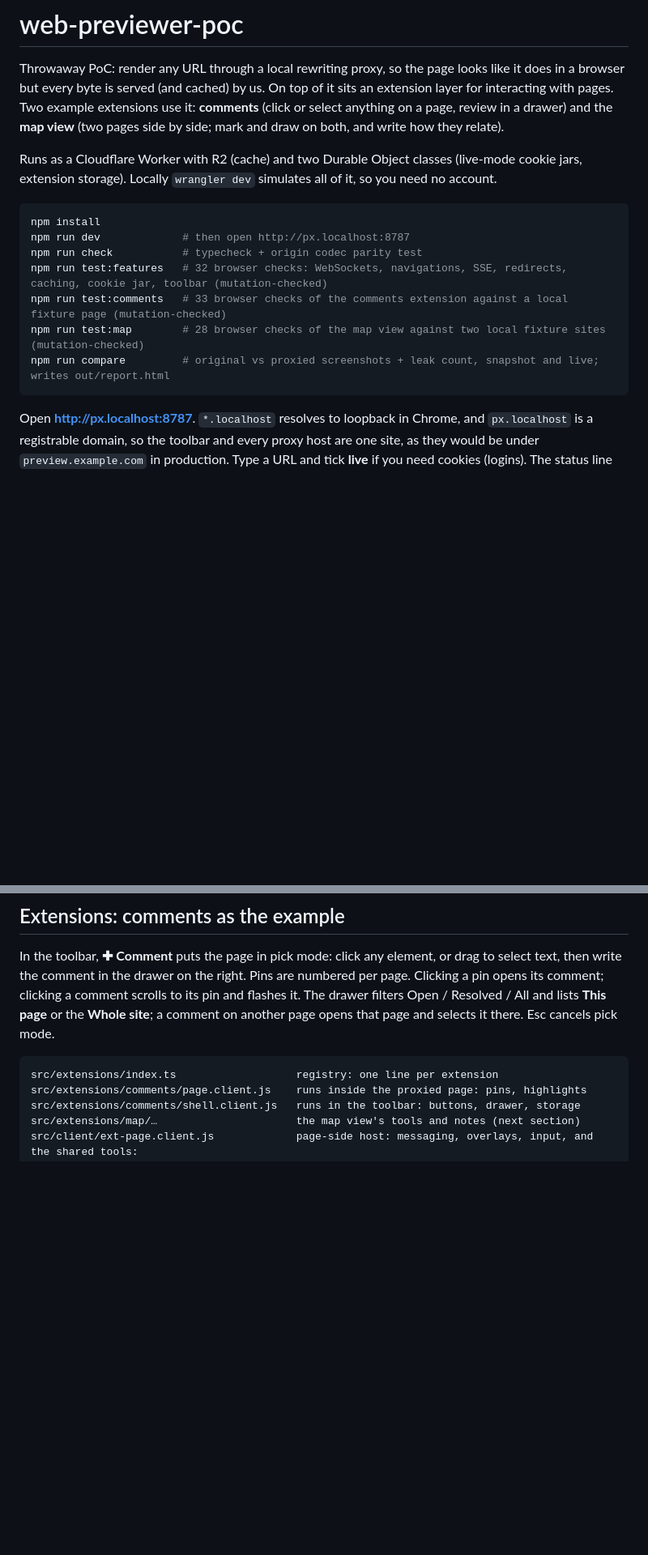
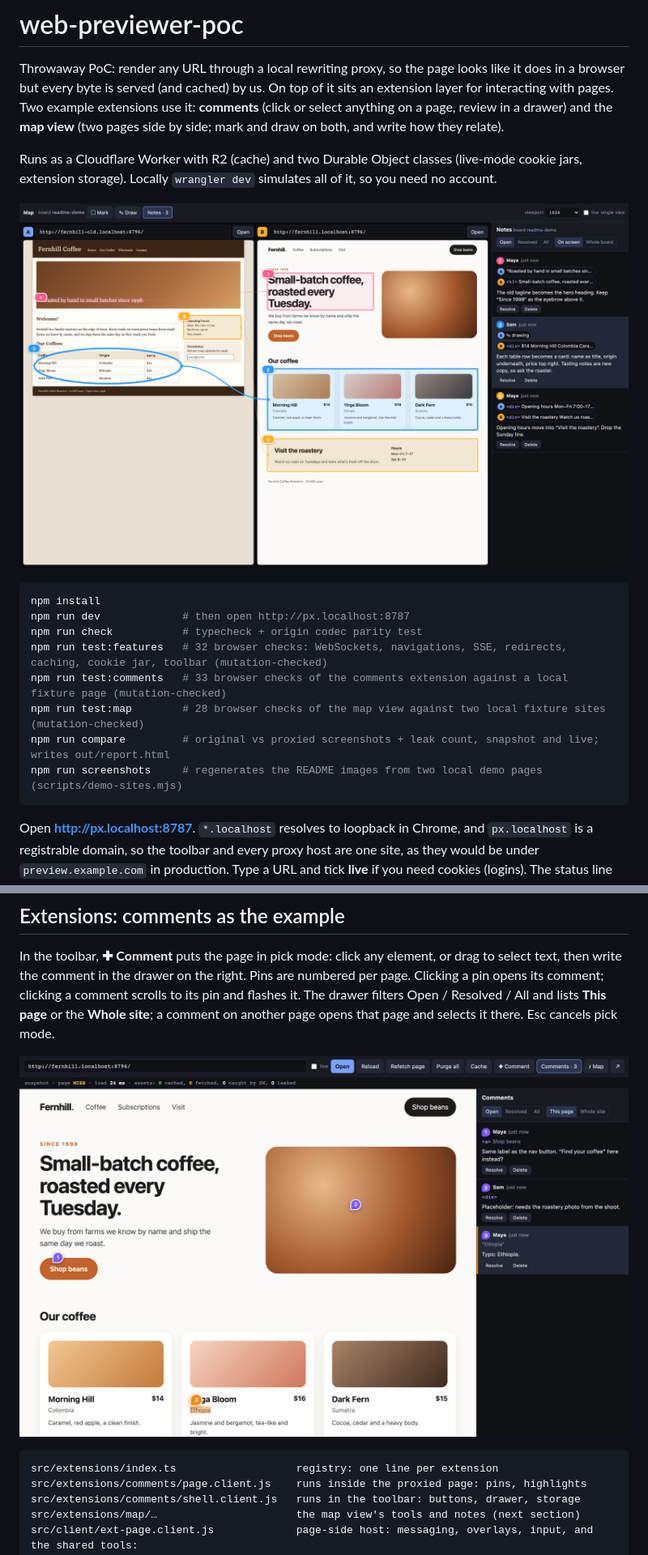
Before and after one commit to denkan/web-previewer-poc, a Markdown page: README.md, 2 parts joined by grey strips. Shown at 81% size. GitHub-like rendering; pictures changed too: docs/screenshots/comments.png (added), docs/screenshots/map.png (added); blank space fills up the shorter version.

````diff
--- a/README.md
+++ b/README.md
@@ -3,6 +3,8 @@
 Throwaway PoC: render any URL through a local rewriting proxy, so the page looks like it does in a browser but every byte is served (and cached) by us. On top of it sits an extension layer for interacting with pages. Two example extensions use it: **comments** (click or select anything on a page, review in a drawer) and the **map view** (two pages side by side; mark and draw on both, and write how they relate).
 
 Runs as a Cloudflare Worker with R2 (cache) and two Durable Object classes (live-mode cookie jars, extension storage). Locally `wrangler dev` simulates all of it, so you need no account.
+
+![Map view: an old site in A and its redesign in B. Three numbered notes, each in its own colour, connect marks across the panes: a quote, a hand-drawn circle around a table, outlined elements. The notes drawer on the right explains each mapping.](docs/screenshots/map.png)
 
 ```bash
 npm install
@@ -12,6 +14,7 @@ npm run test:features   # 32 browser checks: WebSockets, navigations, SSE, redir
 npm run test:comments   # 33 browser checks of the comments extension against a local fixture page (mutation-checked)
 npm run test:map        # 28 browser checks of the map view against two local fixture sites (mutation-checked)
 npm run compare         # original vs proxied screenshots + leak count, snapshot and live; writes out/report.html
+npm run screenshots     # regenerates the README images from two local demo pages (scripts/demo-sites.mjs)
 ```
 
 Open **http://px.localhost:8787**. `*.localhost` resolves to loopback in Chrome, and `px.localhost` is a registrable domain, so the toolbar and every proxy host are one site, as they would be under `preview.example.com` in production. Type a URL and tick **live** if you need cookies (logins). The status line reads the page's own Resource Timing to show cache hits, fetches, what the service worker caught and what leaked. "Cache" lists cached bytes per origin.
@@ -126,6 +129,8 @@ URL rewriting keeps each string's shape: absolute stays absolute, protocol-relat
 
 In the toolbar, **✚ Comment** puts the page in pick mode: click any element, or drag to select text, then write the comment in the drawer on the right. Pins are numbered per page. Clicking a pin opens its comment; clicking a comment scrolls to its pin and flashes it. The drawer filters Open / Resolved / All and lists **This page** or the **Whole site**; a comment on another page opens that page and selects it there. Esc cancels pick mode.
 
+![Comments: numbered pins on a button, a photo and a highlighted word in a proxied page, and the comments drawer on the right with the selected comment.](docs/screenshots/comments.png)
+
 ```
 src/extensions/index.ts                   registry: one line per extension
 src/extensions/comments/page.client.js    runs inside the proxied page: pins, highlights
````
Also changed, not shown: other parts of README.md (+2 -0 lines), docs/screenshots/map-draft.png (added), 4 other files.
